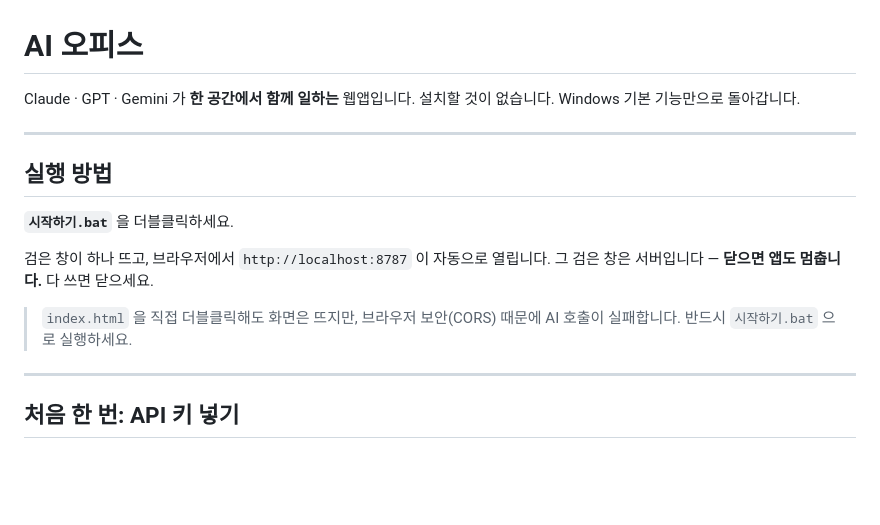
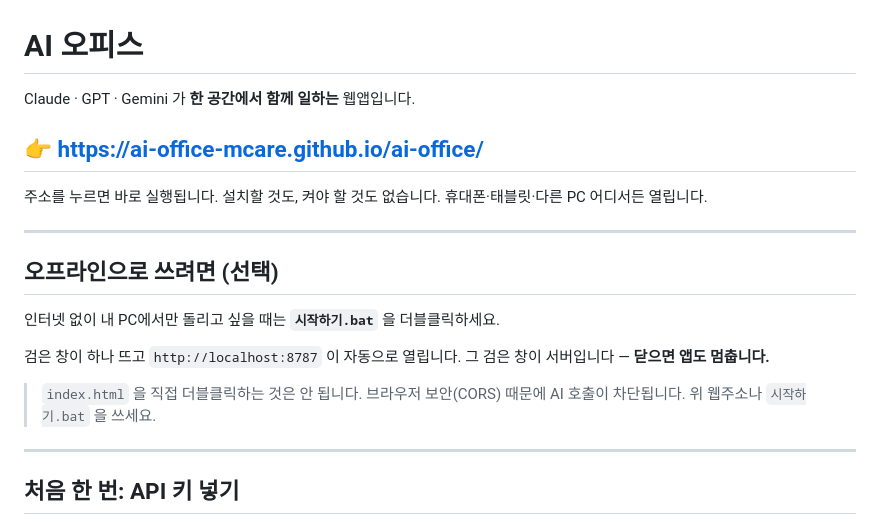
Before and after one commit to Ai-office-mcare/ai-office, a Markdown page: README.md, the part around the change. Drawn GitHub-style; blank space fills up the shorter version.

Commit message:
README: 웹 주소 안내 추가 (GitHub Pages 배포)

```diff
--- a/README.md
+++ b/README.md
@@ -1,19 +1,23 @@
 # AI 오피스
 
 Claude · GPT · Gemini 가 **한 공간에서 함께 일하는** 웹앱입니다.
-설치할 것이 없습니다. Windows 기본 기능만으로 돌아갑니다.
+
+## 👉 https://ai-office-mcare.github.io/ai-office/
+
+주소를 누르면 바로 실행됩니다. 설치할 것도, 켜야 할 것도 없습니다.
+휴대폰·태블릿·다른 PC 어디서든 열립니다.
 
 ---
 
-## 실행 방법
+## 오프라인으로 쓰려면 (선택)
 
-**`시작하기.bat`** 을 더블클릭하세요.
+인터넷 없이 내 PC에서만 돌리고 싶을 때는 **`시작하기.bat`** 을 더블클릭하세요.
 
-검은 창이 하나 뜨고, 브라우저에서 `http://localhost:8787` 이 자동으로 열립니다.
-그 검은 창은 서버입니다 — **닫으면 앱도 멈춥니다.** 다 쓰면 닫으세요.
+검은 창이 하나 뜨고 `http://localhost:8787` 이 자동으로 열립니다.
+그 검은 창이 서버입니다 — **닫으면 앱도 멈춥니다.**
 
-> `index.html` 을 직접 더블클릭해도 화면은 뜨지만, 브라우저 보안(CORS) 때문에
-> AI 호출이 실패합니다. 반드시 `시작하기.bat` 으로 실행하세요.
+> `index.html` 을 직접 더블클릭하는 것은 안 됩니다. 브라우저 보안(CORS) 때문에
+> AI 호출이 차단됩니다. 위 웹주소나 `시작하기.bat` 을 쓰세요.
 
 ---
 
```
